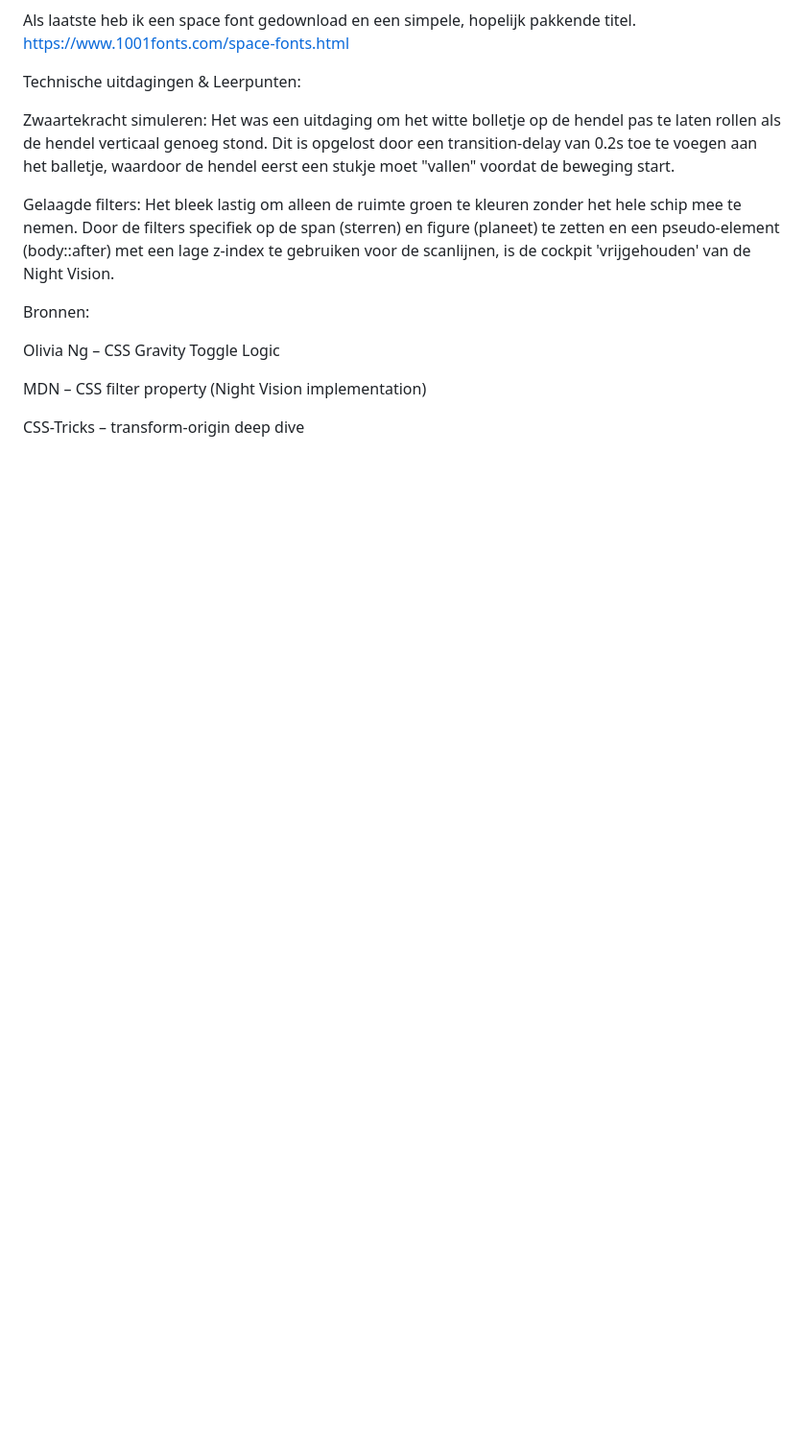
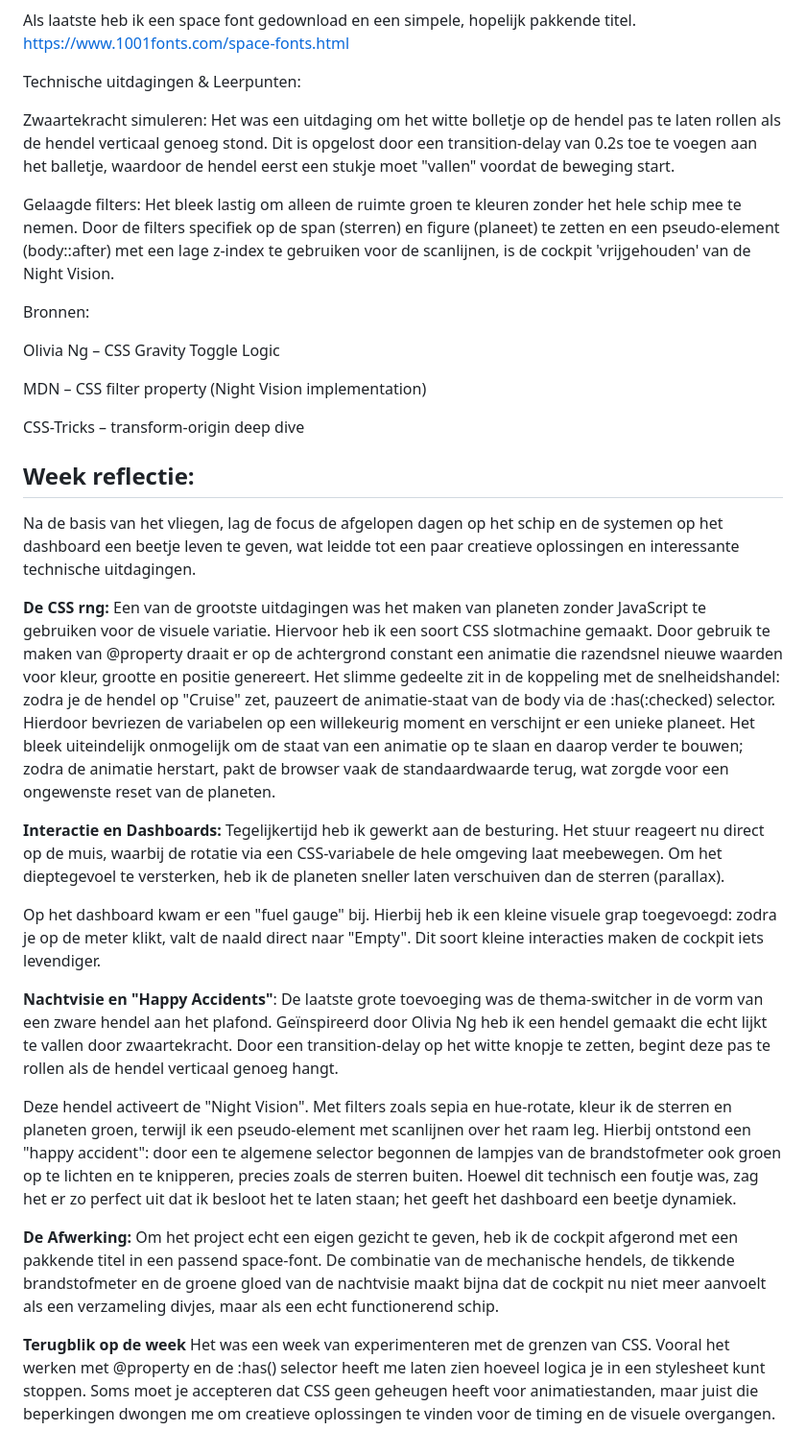
Before and after one commit to OceanGonen/CSS-eindopdracht, a Markdown page: README.md, the part around the change. Shown at 96% size. GitHub-like rendering; blank space fills up the shorter version.

Commit message:
Add weekly reflection on project development
Added a weekly reflection section detailing challenges and solutions in the project, including CSS techniques and interactive elements.

```diff
--- a/README.md
+++ b/README.md
@@ -144,3 +144,24 @@ Olivia Ng – CSS Gravity Toggle Logic
 MDN – CSS filter property (Night Vision implementation)
 
 CSS-Tricks – transform-origin deep dive
+
+## Week reflectie:
+Na de basis van het vliegen, lag de focus de afgelopen dagen op het schip en de systemen op het dashboard een beetje leven te geven, wat leidde tot een paar creatieve oplossingen en interessante technische uitdagingen.
+
+**De CSS rng:** Een van de grootste uitdagingen was het maken van planeten zonder JavaScript te gebruiken voor de visuele variatie. Hiervoor heb ik een soort CSS slotmachine gemaakt. Door gebruik te maken van @property draait er op de achtergrond constant een animatie die razendsnel nieuwe waarden voor kleur, grootte en positie genereert. Het slimme gedeelte zit in de koppeling met de snelheidshandel: zodra je de hendel op "Cruise" zet, pauzeert de animatie-staat van de body via de :has(:checked) selector. Hierdoor bevriezen de variabelen op een willekeurig moment en verschijnt er een unieke planeet. Het bleek uiteindelijk onmogelijk om de staat van een animatie op te slaan en daarop verder te bouwen; zodra de animatie herstart, pakt de browser vaak de standaardwaarde terug, wat zorgde voor een ongewenste reset van de planeten.
+
+**Interactie en Dashboards:**
+Tegelijkertijd heb ik gewerkt aan de besturing. Het stuur reageert nu direct op de muis, waarbij de rotatie via een CSS-variabele de hele omgeving laat meebewegen. Om het dieptegevoel te versterken, heb ik de planeten sneller laten verschuiven dan de sterren (parallax).
+
+Op het dashboard kwam er een "fuel gauge" bij. Hierbij heb ik een kleine visuele grap toegevoegd: zodra je op de meter klikt, valt de naald direct naar "Empty". Dit soort kleine interacties maken de cockpit iets levendiger.
+
+**Nachtvisie en "Happy Accidents"**:
+De laatste grote toevoeging was de thema-switcher in de vorm van een zware hendel aan het plafond. Geïnspireerd door Olivia Ng heb ik een hendel gemaakt die echt lijkt te vallen door zwaartekracht. Door een transition-delay op het witte knopje te zetten, begint deze pas te rollen als de hendel verticaal genoeg hangt.
+
+Deze hendel activeert de "Night Vision". Met filters zoals sepia en hue-rotate, kleur ik de sterren en planeten groen, terwijl ik een pseudo-element met scanlijnen over het raam leg. Hierbij ontstond een "happy accident": door een te algemene selector begonnen de lampjes van de brandstofmeter ook groen op te lichten en te knipperen, precies zoals de sterren buiten. Hoewel dit technisch een foutje was, zag het er zo perfect uit dat ik besloot het te laten staan; het geeft het dashboard een beetje dynamiek.
+
+**De Afwerking:**
+Om het project echt een eigen gezicht te geven, heb ik de cockpit afgerond met een pakkende titel in een passend space-font. De combinatie van de mechanische hendels, de tikkende brandstofmeter en de groene gloed van de nachtvisie maakt bijna dat de cockpit nu niet meer aanvoelt als een verzameling divjes, maar als een echt functionerend schip.
+
+**Terugblik op de week**
+Het was een week van experimenteren met de grenzen van CSS. Vooral het werken met @property en de :has() selector heeft me laten zien hoeveel logica je in een stylesheet kunt stoppen. Soms moet je accepteren dat CSS geen geheugen heeft voor animatiestanden, maar juist die beperkingen dwongen me om creatieve oplossingen te vinden voor de timing en de visuele overgangen.
```
